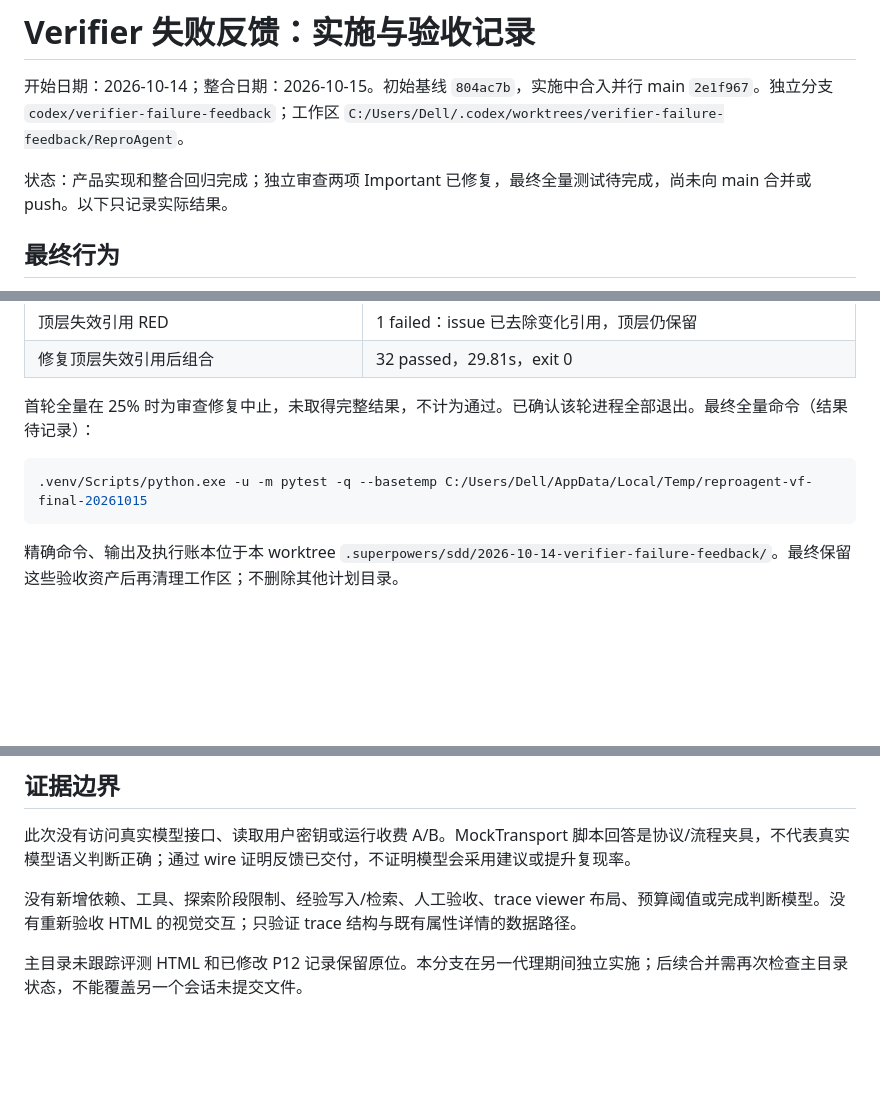
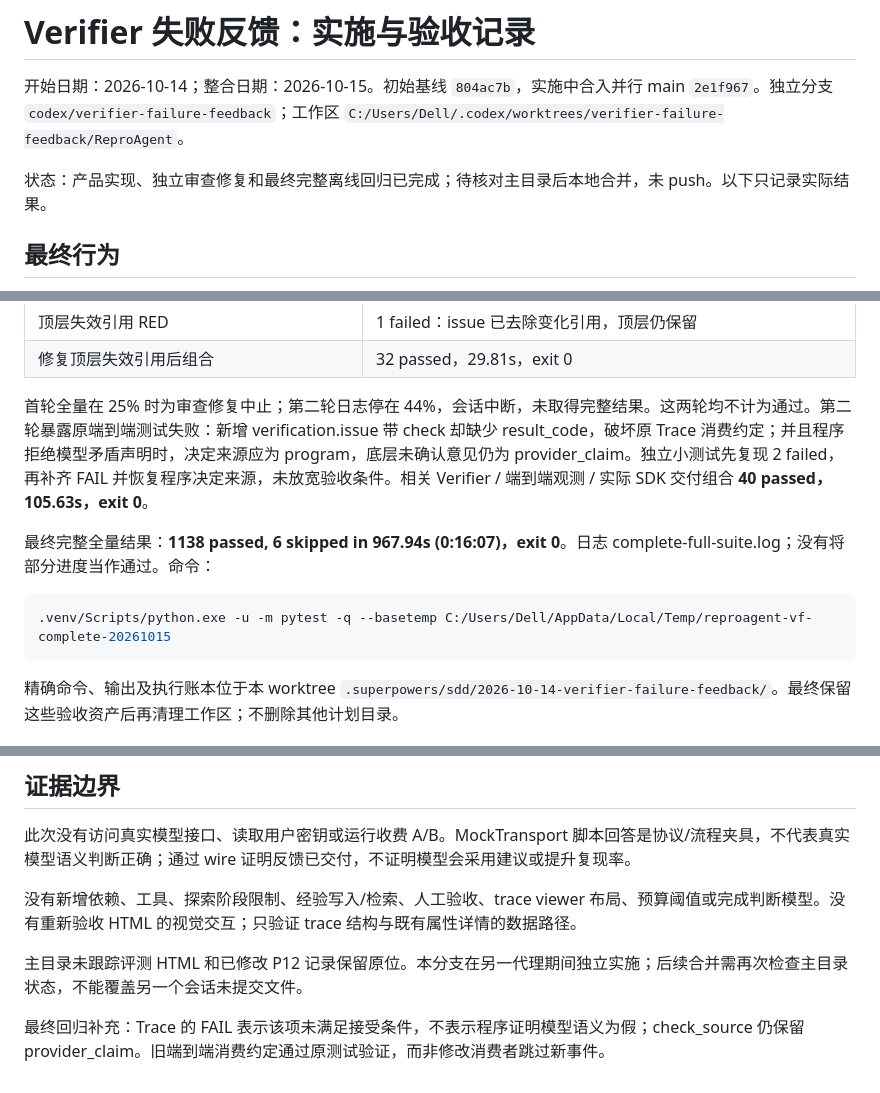
Before and after one commit to kyy-logs/ReproAgent, a Markdown page: docs/reviews/2026-10-14-verifier-failure-feedback-acceptance.md, 3 parts joined by grey strips. Rendered like a GitHub page; blank space fills up the shorter version.

Commit message:
docs: record verifier feedback full regression and review

````diff
--- a/docs/reviews/2026-10-14-verifier-failure-feedback-acceptance.md
+++ b/docs/reviews/2026-10-14-verifier-failure-feedback-acceptance.md
@@ -2,7 +2,7 @@
 
 开始日期：2026-10-14；整合日期：2026-10-15。初始基线 `804ac7b`，实施中合入并行 main `2e1f967`。独立分支 `codex/verifier-failure-feedback`；工作区 `C:/Users/Dell/.codex/worktrees/verifier-failure-feedback/ReproAgent`。
 
-状态：产品实现和整合回归完成；独立审查两项 Important 已修复，最终全量测试待完成，尚未向 main 合并或 push。以下只记录实际结果。
+状态：产品实现、独立审查修复和最终完整离线回归已完成；待核对主目录后本地合并，未 push。以下只记录实际结果。
 
 ## 最终行为
 
@@ -40,10 +40,12 @@
 | 顶层失效引用 RED | 1 failed：issue 已去除变化引用，顶层仍保留 |
 | 修复顶层失效引用后组合 | 32 passed，29.81s，exit 0 |
 
-首轮全量在 25% 时为审查修复中止，未取得完整结果，不计为通过。已确认该轮进程全部退出。最终全量命令（结果待记录）：
+首轮全量在 25% 时为审查修复中止；第二轮日志停在 44%，会话中断，未取得完整结果。这两轮均不计为通过。第二轮暴露原端到端测试失败：新增 verification.issue 带 check 却缺少 result_code，破坏原 Trace 消费约定；并且程序拒绝模型矛盾声明时，决定来源应为 program，底层未确认意见仍为 provider_claim。独立小测试先复现 2 failed，再补齐 FAIL 并恢复程序决定来源，未放宽验收条件。相关 Verifier / 端到端观测 / 实际 SDK 交付组合 **40 passed，105.63s，exit 0**。
+
+最终完整全量结果：**1138 passed, 6 skipped in 967.94s (0:16:07)，exit 0**。日志 complete-full-suite.log；没有将部分进度当作通过。命令：
 
 ```powershell
-.venv/Scripts/python.exe -u -m pytest -q --basetemp C:/Users/Dell/AppData/Local/Temp/reproagent-vf-final-20261015
+.venv/Scripts/python.exe -u -m pytest -q --basetemp C:/Users/Dell/AppData/Local/Temp/reproagent-vf-complete-20261015
 ```
 
 精确命令、输出及执行账本位于本 worktree `.superpowers/sdd/2026-10-14-verifier-failure-feedback/`。最终保留这些验收资产后再清理工作区；不删除其他计划目录。
@@ -76,3 +78,5 @@ Declined to judge 的裁决：真实模型修复收益没有授权也没有证
 没有新增依赖、工具、探索阶段限制、经验写入/检索、人工验收、trace viewer 布局、预算阈值或完成判断模型。没有重新验收 HTML 的视觉交互；只验证 trace 结构与既有属性详情的数据路径。
 
 主目录未跟踪评测 HTML 和已修改 P12 记录保留原位。本分支在另一代理期间独立实施；后续合并需再次检查主目录状态，不能覆盖另一个会话未提交文件。
+
+最终回归补充：Trace 的 FAIL 表示该项未满足接受条件，不表示程序证明模型语义为假；check_source 仍保留 provider_claim。旧端到端消费约定通过原测试验证，而非修改消费者跳过新事件。
````
Also changed, not shown: 2 other files.
